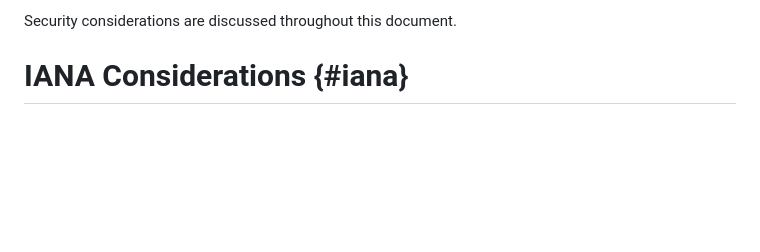
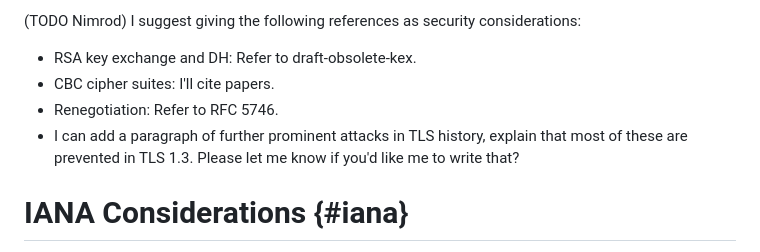
Before and after one commit to tlswg/tls12-frozen, a Markdown page: draft-rsalz-tls-tls12-frozen.md, the part around the change printed below. Drawn GitHub-style; blank space fills up the shorter version.

```diff
--- a/draft-rsalz-tls-tls12-frozen.md
+++ b/draft-rsalz-tls-tls12-frozen.md
@@ -122,5 +148,11 @@ it is now five years old -- those preferences would be reversed.
 
-Security considerations are discussed throughout this document.
+(TODO Nimrod) I suggest giving the following references as security considerations:
+- RSA key exchange and DH: Refer to draft-obsolete-kex.
+- CBC cipher suites: I'll cite papers.
+- Renegotiation: Refer to RFC 5746.
+- I can add a paragraph of further prominent attacks in TLS history, explain
+  that most of these are prevented in TLS 1.3.
+Please let me know if you'd like me to write that?
 
 # IANA Considerations {#iana}
 
```
Also changed, not shown: other parts of draft-rsalz-tls-tls12-frozen.md (+43 -17 lines).
